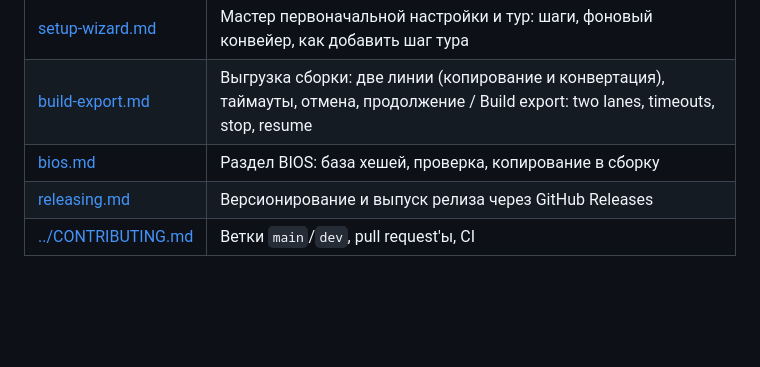
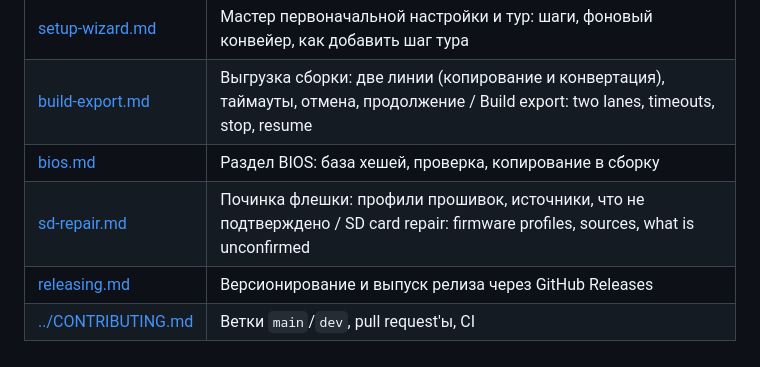
Before and after one commit to wirgylle/AegisROM, a Markdown page: docs/README.md, the part around the change. Rendered like a GitHub page; blank space fills up the shorter version.

```diff
--- a/docs/README.md
+++ b/docs/README.md
@@ -13,5 +13,6 @@
 | [setup-wizard.md](setup-wizard.md) | Мастер первоначальной настройки и тур: шаги, фоновый конвейер, как добавить шаг тура |
 | [build-export.md](build-export.md) | Выгрузка сборки: две линии (копирование и конвертация), таймауты, отмена, продолжение / Build export: two lanes, timeouts, stop, resume |
 | [bios.md](bios.md) | Раздел BIOS: база хешей, проверка, копирование в сборку |
+| [sd-repair.md](sd-repair.md) | Починка флешки: профили прошивок, источники, что не подтверждено / SD card repair: firmware profiles, sources, what is unconfirmed |
 | [releasing.md](releasing.md) | Версионирование и выпуск релиза через GitHub Releases |
 | [../CONTRIBUTING.md](../CONTRIBUTING.md) | Ветки `main`/`dev`, pull request'ы, CI |
```
Also changed, not shown: README.md (+4 -2 lines), README.ru.md (+4 -2 lines), docs/sd-repair.md (added, +80 -0 lines), docs/screenshots/sd-repair-plan-en.png (added), docs/screenshots/sd-repair-plan-ru.png (added), docs/screenshots/sd-repair-tools-en.png (added), docs/screenshots/sd-repair-tools-ru.png (added), 9 other files.
